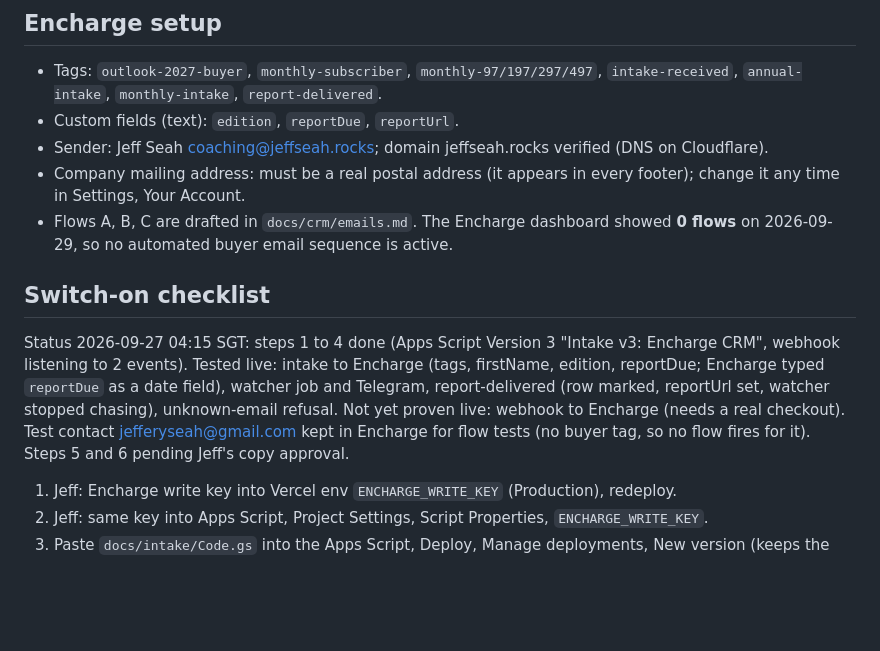
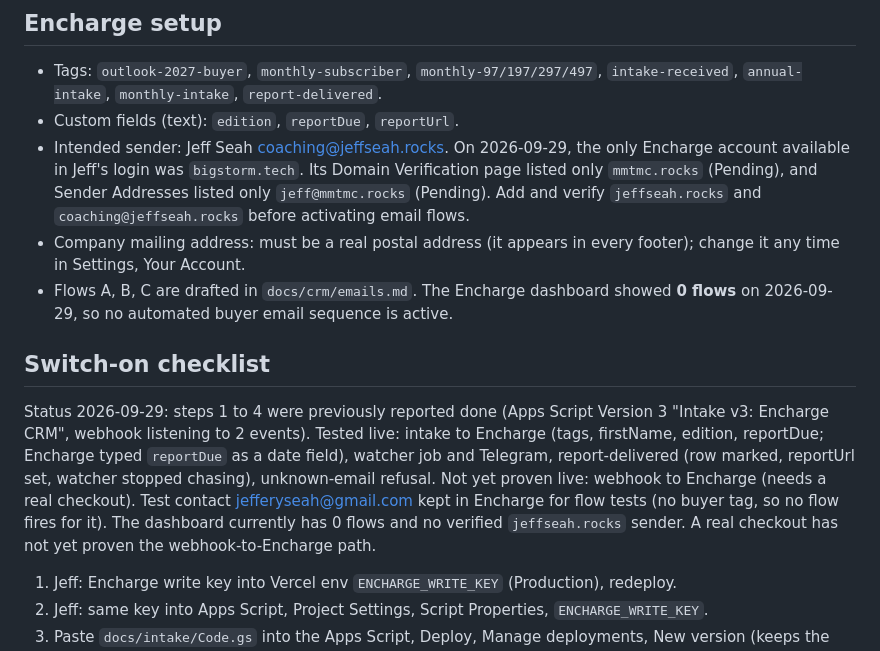
Before and after one commit to jefferyseah-max/jeff-seah-website, a Markdown page: docs/crm/ENCHARGE_CRM.md, the part around the change. GitHub-like rendering; blank space fills up the shorter version.

Commit message:
Correct Encharge sender and flow status

```diff
--- a/docs/crm/ENCHARGE_CRM.md
+++ b/docs/crm/ENCHARGE_CRM.md
@@ -60,7 +60,10 @@ omits `success_url`; a new link must set the redirect and be added to `lib/encha
 - Tags: `outlook-2027-buyer`, `monthly-subscriber`, `monthly-97/197/297/497`, `intake-received`,
   `annual-intake`, `monthly-intake`, `report-delivered`.
 - Custom fields (text): `edition`, `reportDue`, `reportUrl`.
-- Sender: Jeff Seah <coaching@jeffseah.rocks>; domain jeffseah.rocks verified (DNS on Cloudflare).
+- Intended sender: Jeff Seah <coaching@jeffseah.rocks>. On 2026-09-29, the only Encharge account
+  available in Jeff's login was `bigstorm.tech`. Its Domain Verification page listed only
+  `mmtmc.rocks` (Pending), and Sender Addresses listed only `jeff@mmtmc.rocks` (Pending).
+  Add and verify `jeffseah.rocks` and `coaching@jeffseah.rocks` before activating email flows.
 - Company mailing address: must be a real postal address (it appears in every footer); change it any
   time in Settings, Your Account.
 - Flows A, B, C are drafted in `docs/crm/emails.md`. The Encharge dashboard showed **0 flows** on
@@ -68,12 +71,13 @@ omits `success_url`; a new link must set the redirect and be added to `lib/encha
 
 ## Switch-on checklist
 
-Status 2026-09-27 04:15 SGT: steps 1 to 4 done (Apps Script Version 3 "Intake v3: Encharge CRM", webhook
+Status 2026-09-29: steps 1 to 4 were previously reported done (Apps Script Version 3 "Intake v3: Encharge CRM", webhook
 listening to 2 events). Tested live: intake to Encharge (tags, firstName, edition, reportDue; Encharge typed
 `reportDue` as a date field), watcher job and Telegram, report-delivered (row marked, reportUrl set,
 watcher stopped chasing), unknown-email refusal. Not yet proven live: webhook to Encharge (needs a real
 checkout). Test contact jefferyseah@gmail.com kept in Encharge for flow tests (no buyer tag, so no flow
-fires for it). Steps 5 and 6 pending Jeff's copy approval.
+fires for it). The dashboard currently has 0 flows and no verified `jeffseah.rocks` sender. A real
+checkout has not yet proven the webhook-to-Encharge path.
 
 1. Jeff: Encharge write key into Vercel env `ENCHARGE_WRITE_KEY` (Production), redeploy.
 2. Jeff: same key into Apps Script, Project Settings, Script Properties, `ENCHARGE_WRITE_KEY`.
```
Also changed, not shown: CLAUDE.md (+1 -1 lines).
